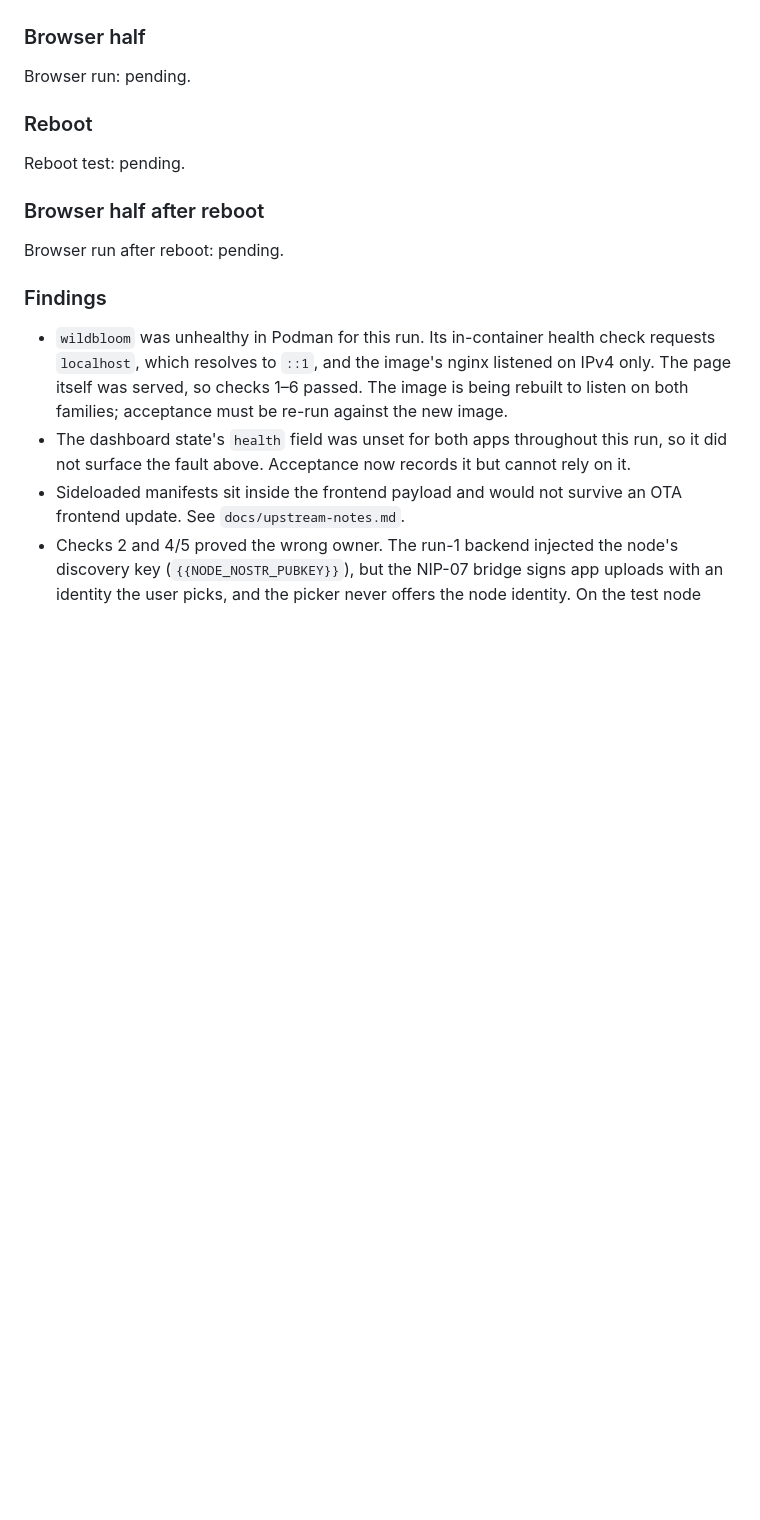
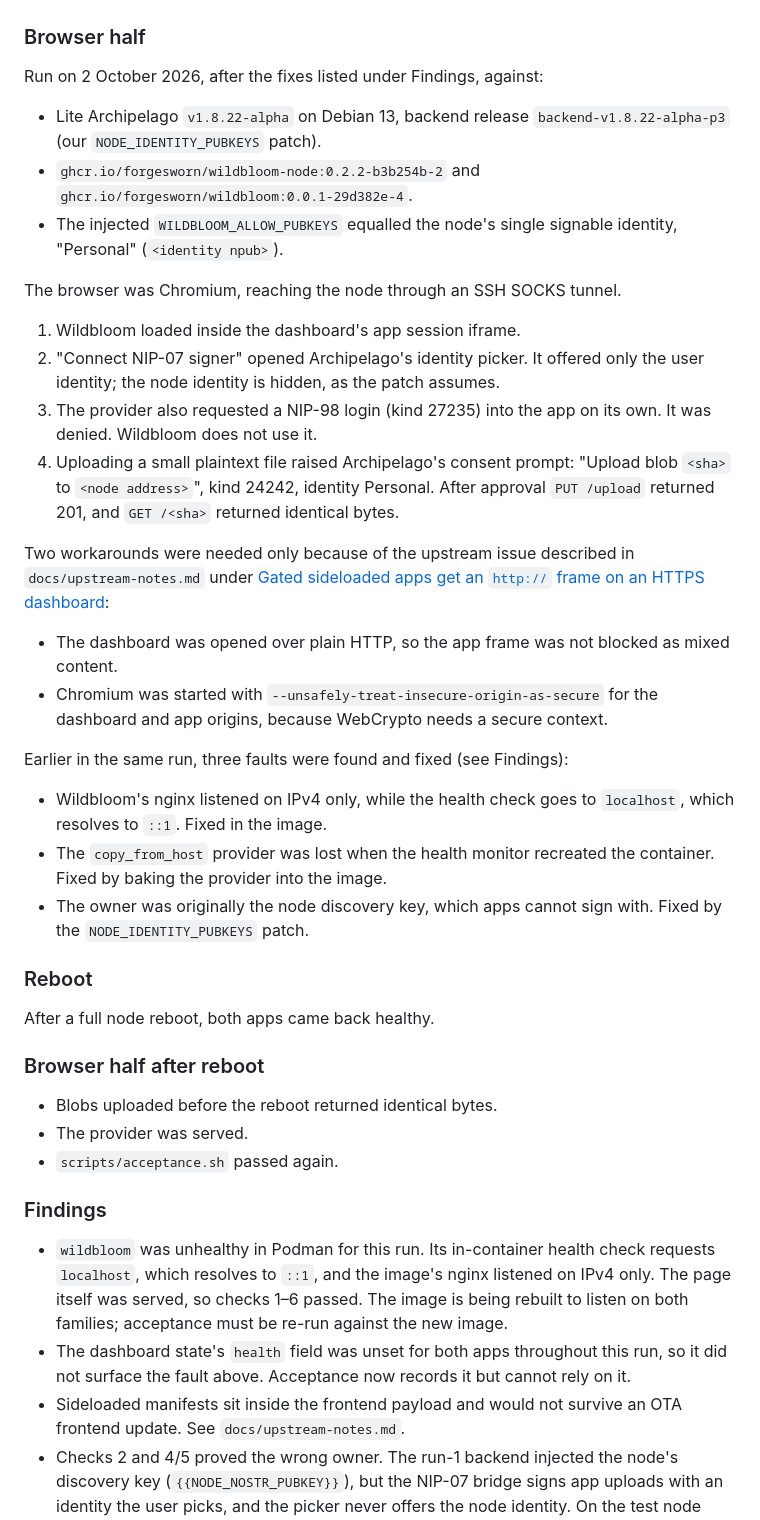
Before and after one commit to forgesworn/archipelago-apps, a Markdown page: docs/acceptance-wave1.md, the part around the change. GitHub-like rendering; blank space fills up the shorter version.

Commit message:
docs: record the wave 1 browser, reboot and post-reboot acceptance runs

```diff
--- a/docs/acceptance-wave1.md
+++ b/docs/acceptance-wave1.md
@@ -78,15 +78,54 @@ What this shows:
 
 ### Browser half
 
-Browser run: pending.
+Run on 2 October 2026, after the fixes listed under Findings, against:
+
+- Lite Archipelago `v1.8.22-alpha` on Debian 13, backend release
+  `backend-v1.8.22-alpha-p3` (our `NODE_IDENTITY_PUBKEYS` patch).
+- `ghcr.io/forgesworn/wildbloom-node:0.2.2-b3b254b-2` and
+  `ghcr.io/forgesworn/wildbloom:0.0.1-29d382e-4`.
+- The injected `WILDBLOOM_ALLOW_PUBKEYS` equalled the node's single signable
+  identity, "Personal" (`<identity npub>`).
+
+The browser was Chromium, reaching the node through an SSH SOCKS tunnel.
+
+1. Wildbloom loaded inside the dashboard's app session iframe.
+2. "Connect NIP-07 signer" opened Archipelago's identity picker. It offered
+   only the user identity; the node identity is hidden, as the patch assumes.
+3. The provider also requested a NIP-98 login (kind 27235) into the app on its
+   own. It was denied. Wildbloom does not use it.
+4. Uploading a small plaintext file raised Archipelago's consent prompt:
+   "Upload blob `<sha>` to `<node address>`", kind 24242, identity Personal.
+   After approval `PUT /upload` returned 201, and `GET /<sha>` returned
+   identical bytes.
+
+Two workarounds were needed only because of the upstream issue described in
+`docs/upstream-notes.md` under
+[Gated sideloaded apps get an `http://` frame on an HTTPS dashboard](upstream-notes.md#gated-sideloaded-apps-get-an-http-frame-on-an-https-dashboard-archy-6d5f3ff):
+
+- The dashboard was opened over plain HTTP, so the app frame was not blocked
+  as mixed content.
+- Chromium was started with `--unsafely-treat-insecure-origin-as-secure` for
+  the dashboard and app origins, because WebCrypto needs a secure context.
+
+Earlier in the same run, three faults were found and fixed (see Findings):
+
+- Wildbloom's nginx listened on IPv4 only, while the health check goes to
+  `localhost`, which resolves to `::1`. Fixed in the image.
+- The `copy_from_host` provider was lost when the health monitor recreated the
+  container. Fixed by baking the provider into the image.
+- The owner was originally the node discovery key, which apps cannot sign with.
+  Fixed by the `NODE_IDENTITY_PUBKEYS` patch.
 
 ### Reboot
 
-Reboot test: pending.
+After a full node reboot, both apps came back healthy.
 
 ### Browser half after reboot
 
-Browser run after reboot: pending.
+- Blobs uploaded before the reboot returned identical bytes.
+- The provider was served.
+- `scripts/acceptance.sh` passed again.
 
 ### Findings
 
```
